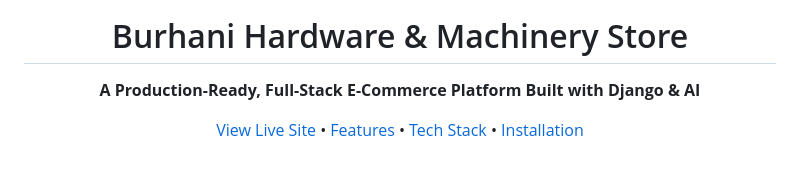
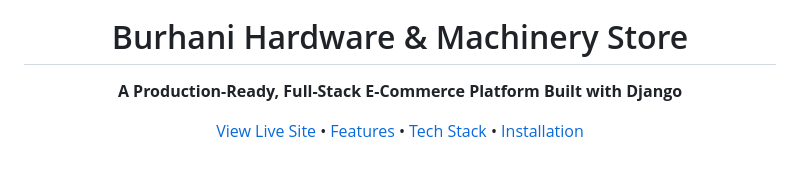
Before and after one commit to mustansir-mota-ghar-wala/BURHANI-Hardware-Machinery, a Markdown page: README.md, the part around the change. GitHub-like rendering.

Commit message:
Remove AI mention from project description

```diff
--- a/README.md
+++ b/README.md
@@ -1,7 +1,7 @@
 <div align="center">
   <img src="BURHANI/static/images/hero_powertools.png" alt="Burhani Logo" width="100"/>
   <h1>Burhani Hardware & Machinery Store</h1>
-  <p><strong>A Production-Ready, Full-Stack E-Commerce Platform Built with Django & AI</strong></p>
+  <p><strong>A Production-Ready, Full-Stack E-Commerce Platform Built with Django </strong></p>
 
   <a href="https://burhani.store">View Live Site</a> •
   <a href="#features">Features</a> •
```
